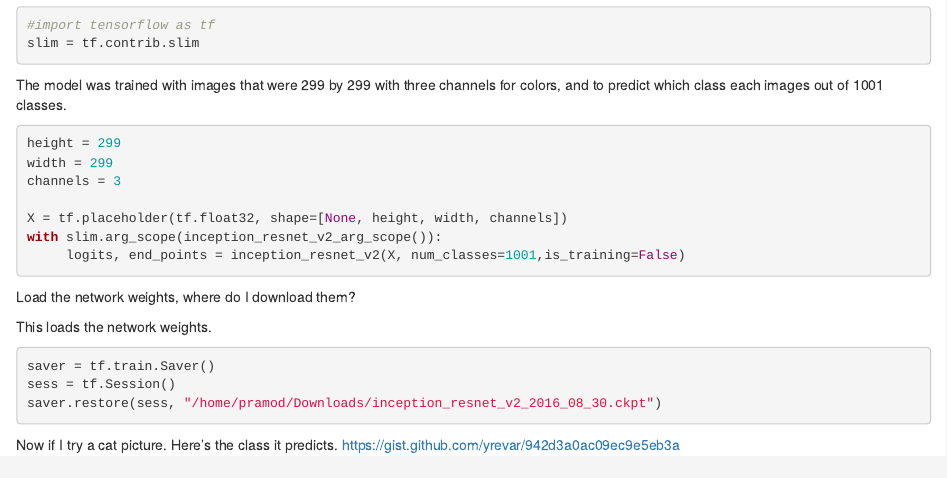
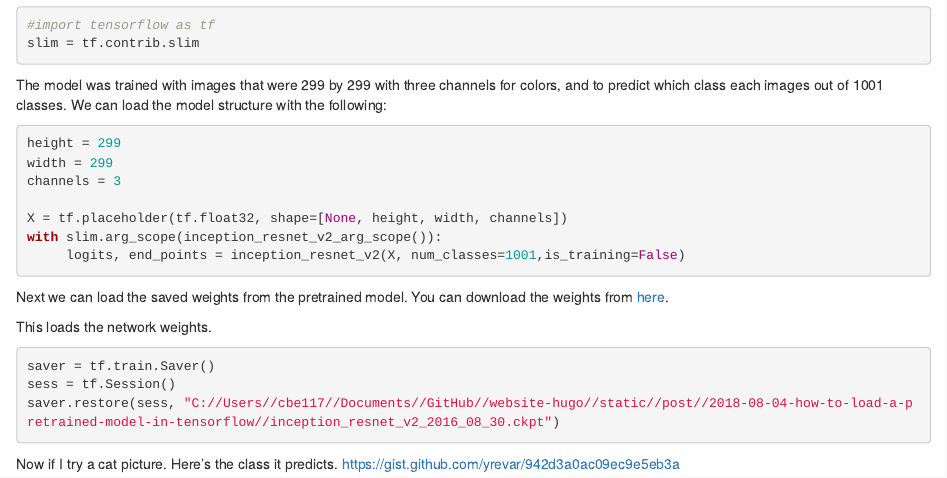
Before and after one commit to CollinErickson/website-hugo, an R Markdown document (content/post/2018-08-04-how-to-load-a-pretrained-model-in-tensorflow.Rmd): the page in a window 1100 px wide, from 850 px down. Rendered offline with R 4.5, knitr and Pandoc, with nearby package versions; the code chunks are not run, so their results and figures are left out.

Commit message:
Editing post

````diff
--- a/content/post/2018-08-04-how-to-load-a-pretrained-model-in-tensorflow.Rmd
+++ b/content/post/2018-08-04-how-to-load-a-pretrained-model-in-tensorflow.Rmd
@@ -84,6 +84,7 @@ slim = tf.contrib.slim
 The model was trained with images that were 299 by 299
 with three channels for colors, and to predict which class each
 images out of 1001 classes.
+We can load the model structure with the following:
 
 ```{python}
 height = 299
@@ -96,14 +97,16 @@ with slim.arg_scope(inception_resnet_v2_arg_scope()):
 ```
 
 
-Load the network weights, where do I download them?
+Next we can load the saved weights from the pretrained model.
+You can download the weights from
+[here](https://github.com/tensorflow/models/tree/master/research/slim).
 
 This loads the network weights.
 
 ```{python}
 saver = tf.train.Saver()
 sess = tf.Session()
-saver.restore(sess, "/home/pramod/Downloads/inception_resnet_v2_2016_08_30.ckpt")
+saver.restore(sess, "C://Users//cbe117//Documents//GitHub//website-hugo//static//post//2018-08-04-how-to-load-a-pretrained-model-in-tensorflow//inception_resnet_v2_2016_08_30.ckpt")
 ```
 
 
````
